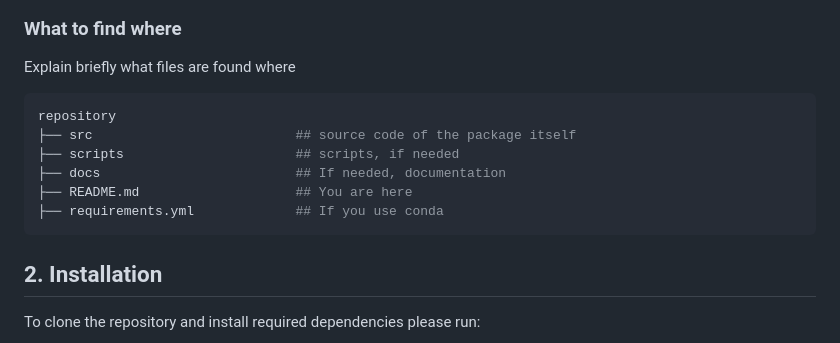
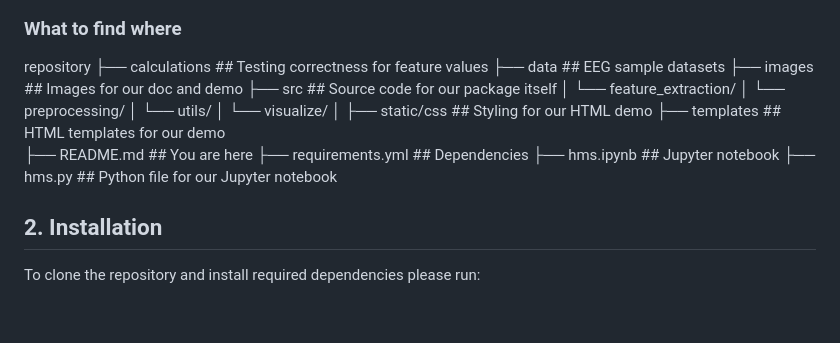
Before and after one commit to sfu-cmpt340/2024_1_project_11, a Markdown page: README.md, the part around the change. Rendered like a GitHub page; blank space fills up the shorter version.

````diff
--- a/README.md
+++ b/README.md
@@ -30,16 +30,24 @@ For the demonstration, we created a web interface that identifies neurological d
 
 ### What to find where
 
-Explain briefly what files are found where
 
-```bash
 repository
-├── src                          ## source code of the package itself
-├── scripts                      ## scripts, if needed
-├── docs                         ## If needed, documentation
+├── calculations                 ## Testing correctness for feature values
+├── data                         ## EEG sample datasets
+├── images                       ## Images for our doc and demo
+├── src                          ## Source code for our package itself
+│   └── feature_extraction/
+│   └── preprocessing/
+│   └── utils/
+│   └── visualize/
+│
+├── static/css                   ## Styling for our HTML demo
+├── templates                    ## HTML templates for our demo
 ├── README.md                    ## You are here
-├── requirements.yml             ## If you use conda
-```
+├── requirements.yml             ## Dependencies
+├── hms.ipynb                    ## Jupyter notebook
+├── hms.py                       ## Python file for our Jupyter notebook
+
 
 <a name="installation"></a>
 
````
